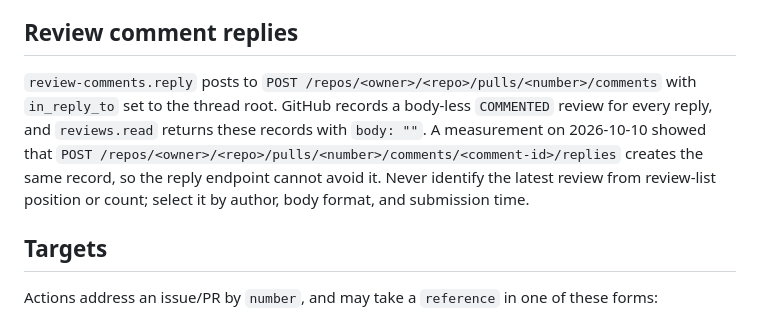
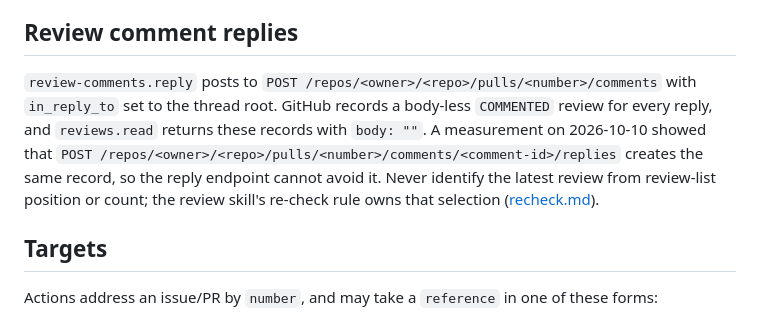
Before and after one commit to u7chan/agent-harness, a Markdown page: gh/SKILL.md, the part around the change. Rendered like a GitHub page.

Commit message:
docs(gh): reference the re-check rule instead of restating it

```diff
--- a/gh/SKILL.md
+++ b/gh/SKILL.md
@@ -51,7 +51,7 @@ Select the smallest matching category set.
 
 ## Review comment replies
 
-`review-comments.reply` posts to `POST /repos/<owner>/<repo>/pulls/<number>/comments` with `in_reply_to` set to the thread root. GitHub records a body-less `COMMENTED` review for every reply, and `reviews.read` returns these records with `body: ""`. A measurement on 2026-10-10 showed that `POST /repos/<owner>/<repo>/pulls/<number>/comments/<comment-id>/replies` creates the same record, so the reply endpoint cannot avoid it. Never identify the latest review from review-list position or count; select it by author, body format, and submission time.
+`review-comments.reply` posts to `POST /repos/<owner>/<repo>/pulls/<number>/comments` with `in_reply_to` set to the thread root. GitHub records a body-less `COMMENTED` review for every reply, and `reviews.read` returns these records with `body: ""`. A measurement on 2026-10-10 showed that `POST /repos/<owner>/<repo>/pulls/<number>/comments/<comment-id>/replies` creates the same record, so the reply endpoint cannot avoid it. Never identify the latest review from review-list position or count; the review skill's re-check rule owns that selection ([recheck.md](../review/references/recheck.md)).
 
 ## Targets
 
```
